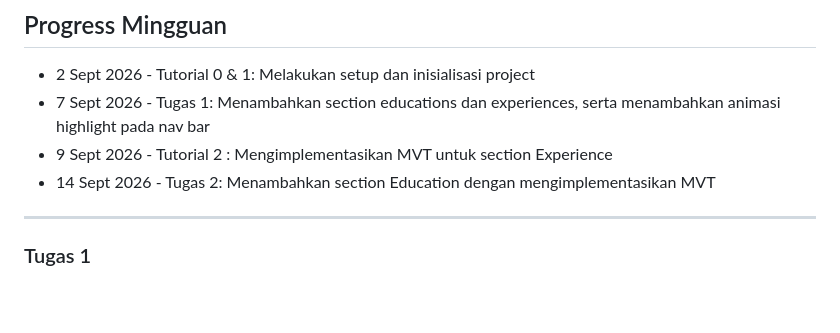
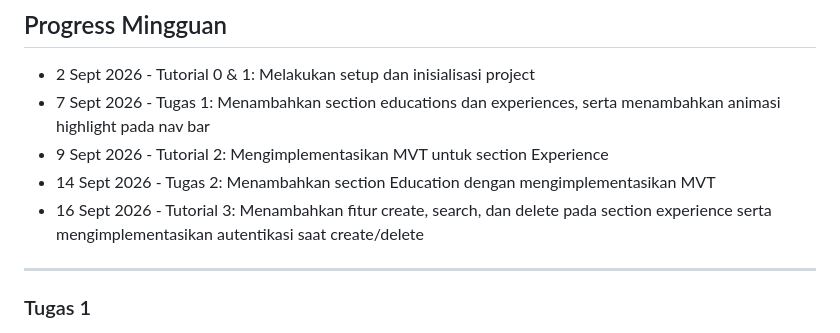
Before and after one commit to zakirdpradana/myportofolio, a Markdown page: README.md, the part around the change. Rendered like a GitHub page; blank space fills up the shorter version.

Commit message:
docs: update project progress (Tutorial 3)

```diff
--- a/README.md
+++ b/README.md
@@ -15,8 +15,9 @@ Proyek ini adalah sebuah website portofolio pribadi yang dibangun secara bertaha
 ## Progress Mingguan
 - 2 Sept 2026 - Tutorial 0 & 1: Melakukan setup dan inisialisasi project
 - 7 Sept 2026 - Tugas 1: Menambahkan section educations dan experiences, serta menambahkan animasi highlight pada nav bar
-- 9 Sept 2026 - Tutorial 2 : Mengimplementasikan MVT untuk section Experience
+- 9 Sept 2026 - Tutorial 2: Mengimplementasikan MVT untuk section Experience
 - 14 Sept 2026 - Tugas 2: Menambahkan section Education dengan mengimplementasikan MVT
+- 16 Sept 2026 - Tutorial 3: Menambahkan fitur create, search, dan delete pada section experience serta mengimplementasikan autentikasi saat create/delete
 
 ---
 
```
